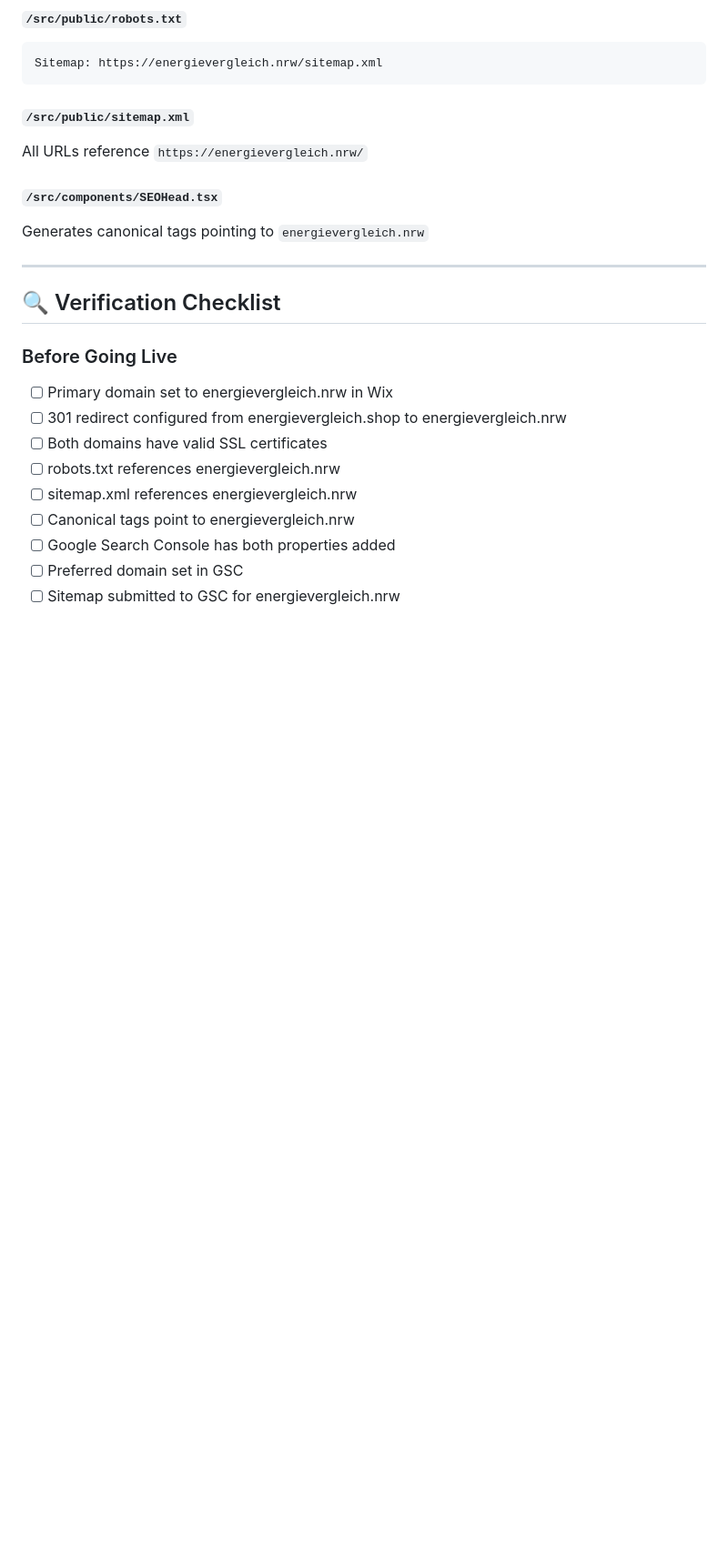
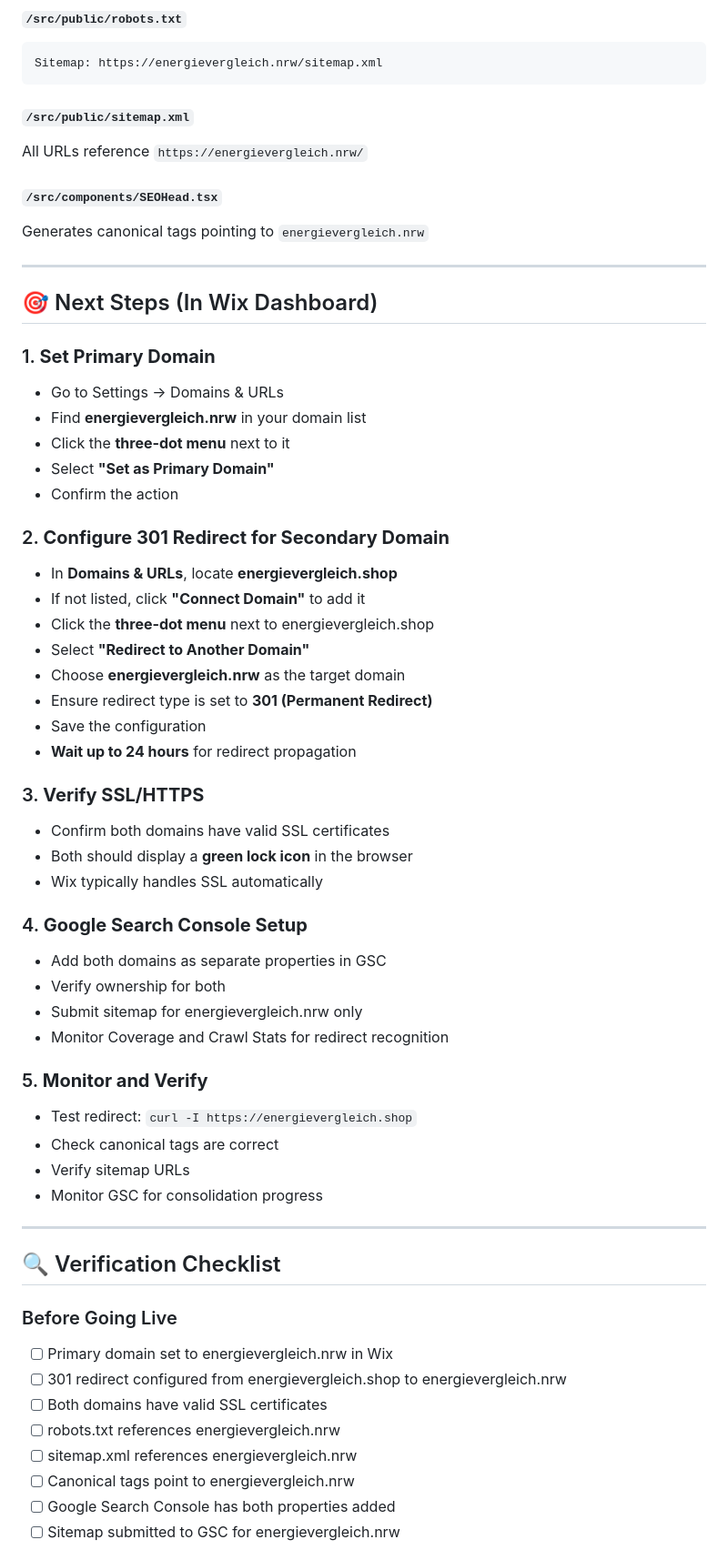
Before and after one commit to cherinodiaz-lang/energievergleichnrw, a Markdown page: src/DOMAIN_REDIRECT_SETUP.md, the part around one of its changes. Shown at 91% size. Rendered like a GitHub page; blank space fills up the shorter version.

```diff
--- a/src/DOMAIN_REDIRECT_SETUP.md
+++ b/src/DOMAIN_REDIRECT_SETUP.md
@@ -140,6 +140,44 @@ Generates canonical tags pointing to `energievergleich.nrw`
 
 ---
 
+## 🎯 Next Steps (In Wix Dashboard)
+
+### 1. **Set Primary Domain**
+   - Go to Settings → Domains & URLs
+   - Find **energievergleich.nrw** in your domain list
+   - Click the **three-dot menu** next to it
+   - Select **"Set as Primary Domain"**
+   - Confirm the action
+
+### 2. **Configure 301 Redirect for Secondary Domain**
+   - In **Domains & URLs**, locate **energievergleich.shop**
+   - If not listed, click **"Connect Domain"** to add it
+   - Click the **three-dot menu** next to energievergleich.shop
+   - Select **"Redirect to Another Domain"**
+   - Choose **energievergleich.nrw** as the target domain
+   - Ensure redirect type is set to **301 (Permanent Redirect)**
+   - Save the configuration
+   - **Wait up to 24 hours** for redirect propagation
+
+### 3. **Verify SSL/HTTPS**
+   - Confirm both domains have valid SSL certificates
+   - Both should display a **green lock icon** in the browser
+   - Wix typically handles SSL automatically
+
+### 4. **Google Search Console Setup**
+   - Add both domains as separate properties in GSC
+   - Verify ownership for both
+   - Submit sitemap for energievergleich.nrw only
+   - Monitor Coverage and Crawl Stats for redirect recognition
+
+### 5. **Monitor and Verify**
+   - Test redirect: `curl -I https://energievergleich.shop`
+   - Check canonical tags are correct
+   - Verify sitemap URLs
+   - Monitor GSC for consolidation progress
+
+---
+
 ## 🔍 Verification Checklist
 
 ### Before Going Live
@@ -150,6 +188,5 @@ Generates canonical tags pointing to `energievergleich.nrw`
 - [ ] sitemap.xml references energievergleich.nrw
 - [ ] Canonical tags point to energievergleich.nrw
 - [ ] Google Search Console has both properties added
-- [ ] Preferred domain set in GSC
 - [ ] Sitemap submitted to GSC for energievergleich.nrw
 
```
Also changed, not shown: other parts of src/DOMAIN_REDIRECT_SETUP.md (+81 -18 lines).
